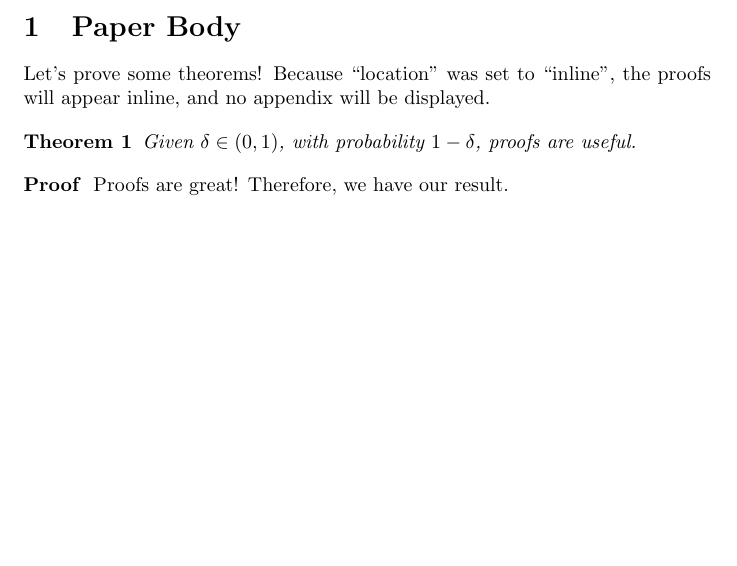
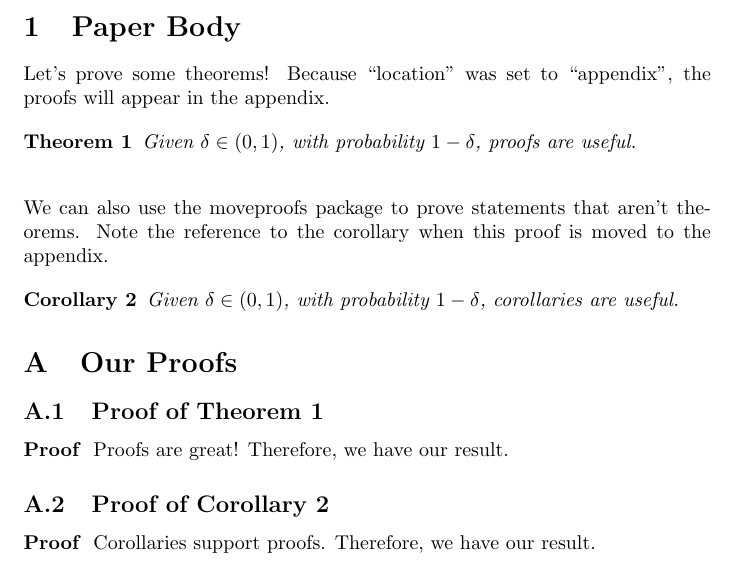
Before and after one commit to thisisdhaas/moveproofs, a LaTeX problem sheet (example.tex, which reads moveproofs.sty): part of the page, cut so that both start at the same text, the shorter picture padded with empty space. Compiled offline with pdfLaTeX.

Commit message:
Removed proof name argument so proofs are keyed only on the label of the theorem.

```diff
--- a/example.tex
+++ b/example.tex
@@ -1,10 +1,11 @@
 \documentclass{article}
 
-\usepackage[location=inline]{moveproofs}
+\usepackage[location=appendix]{moveproofs}
 
 % This is necessary: moveproofs will define a proof environment if you don't have one,
 % but you have to define your own theorem, corollary, etc. environments.
 \newtheorem{theorem}{Theorem}
+\newtheorem{corollary}[theorem]{Corollary}
 
 \title{Example document with proofs moved around.}
 \author{Daniel Haas}
@@ -16,16 +17,33 @@
 \section{Paper Body}
 Let's prove some theorems! Because ``location" was set to \ifmoveproofstoappendix ``appendix'', \else ``inline'', \fi the proofs will appear \ifmoveproofstoappendix in the appendix. \else inline, and no appendix will be displayed. \fi
 
+
+% Theorem one.
 \begin{theorem}\label{theorem_one}
 Given $\delta \in (0, 1)$, with probability $1 - \delta$, proofs are useful.
 \end{theorem}
 
-\makeproof{ExampleProofOne}{
+\makeproof{theorem_one}{
 Proofs are great! Therefore, we have our result.
 }
 
+% Corollary two.
+\vspace{0.4cm}
+\noindent We can also use the moveproofs package to prove statements that aren't theorems.
+Note the reference to the corollary when this proof is moved to the appendix.
+
+\begin{corollary}\label{corollary_two}
+Given $\delta \in (0, 1)$, with probability $1 - \delta$, corollaries are useful.
+\end{corollary}
+
+\makeproof{corollary_two}{
+Corollaries support proofs. Therefore, we have our result.
+}
+
+% Appendix
 \appendix
 \appendixproofsection{Our Proofs}
-\appendixproof{theorem_one}{ExampleProofOne}
+\appendixproof{theorem_one}
+\appendixproof[Corollary]{corollary_two}
 
 \end{document}
--- a/moveproofs.sty
+++ b/moveproofs.sty
@@ -48,7 +48,8 @@
 
 % The \appendixproof command lets you mark where a proof will be moved to.
 % If location="appendix" was passed, it will create a subsection in the appendix with the proof in it.
-% Arguments are the theorem label (for a nice reference) and the same proof label you passed to \makeproof.
-% Example usage: \appendixproof{theorem_one}{TheoremOneProof}
-\newcommand{\appendixproof}[3][Theorem]{
+% Arguments are the theorem label you passed to \makeproof, and an optional argument of the type of statement
+% you are proving (defaults to 'Theorem').
+% Example usage: \appendixproof[Corollary]{corollary_one}
+\newcommand{\appendixproof}[2][Theorem]{
 \ifmoveproofstoappendix
@@ -56 +57,2 @@
 \begin{proof}
+\insertproof{#2}
```
Also changed, not shown: example.pdf, moveproofs.sty (7 more changed lines).
